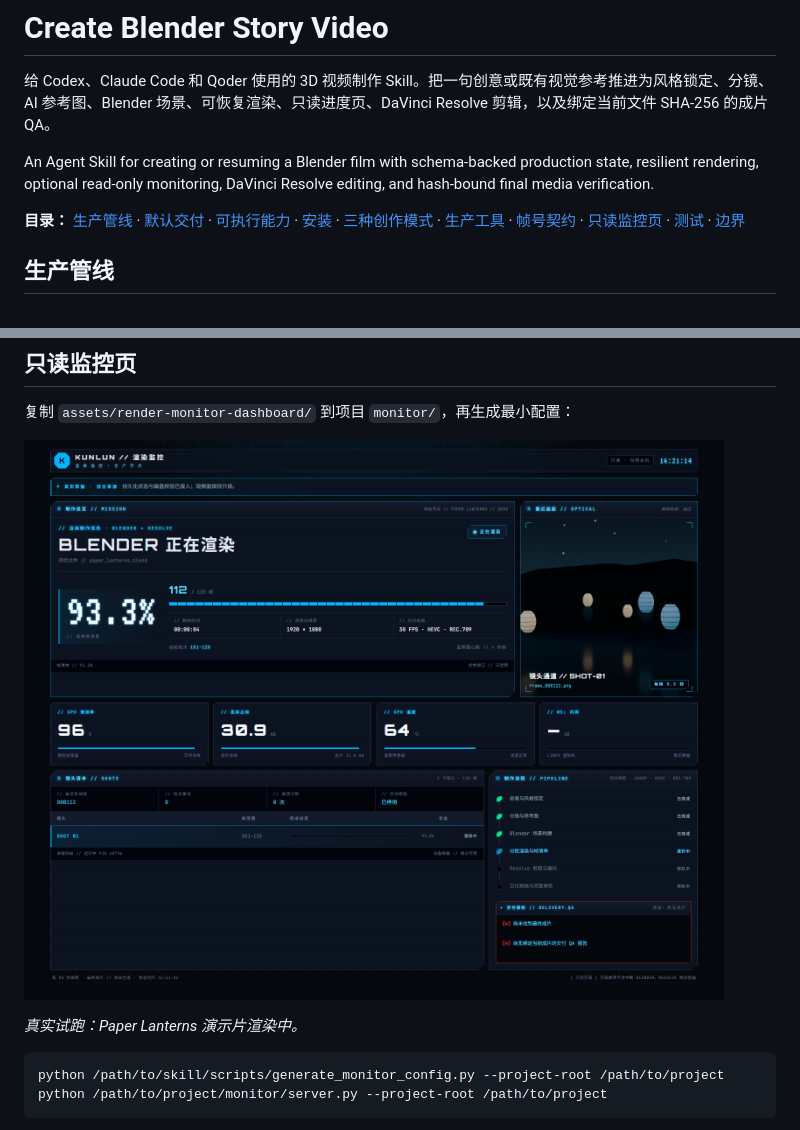
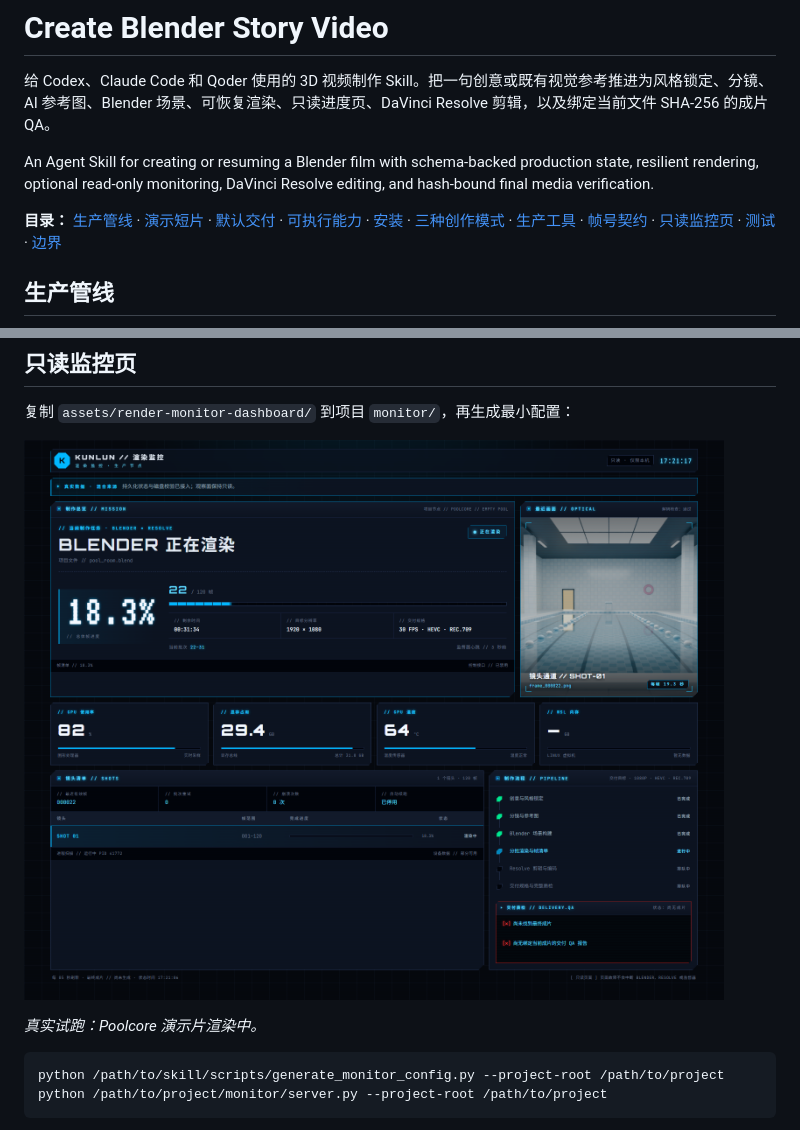
Before and after one commit to yoruuuchan/create-blender-story-video, a Markdown page: README.md, 2 parts joined by grey strips. GitHub-like rendering; pictures changed too: docs/images/render-monitor-paper-lanterns.png (deleted), docs/images/render-monitor-poolcore.png (added).

Commit message:
docs: add the Poolcore demo and real monitor capture
Add the four-second 1080p empty-pool film, a README GIF, the final MP4,
and the real monitor capture from the render.

````diff
--- a/README.md
+++ b/README.md
@@ -4,7 +4,7 @@
 
 An Agent Skill for creating or resuming a Blender film with schema-backed production state, resilient rendering, optional read-only monitoring, DaVinci Resolve editing, and hash-bound final media verification.
 
-**目录：** [生产管线](#生产管线) · [默认交付](#默认交付) · [可执行能力](#这次包含的可执行能力) · [安装](#安装-skill) · [三种创作模式](#三种创作模式) · [生产工具](#生产工具) · [帧号契约](#帧号契约) · [只读监控页](#只读监控页) · [测试](#测试) · [边界](#边界)
+**目录：** [生产管线](#生产管线) · [演示短片](#演示短片) · [默认交付](#默认交付) · [可执行能力](#这次包含的可执行能力) · [安装](#安装-skill) · [三种创作模式](#三种创作模式) · [生产工具](#生产工具) · [帧号契约](#帧号契约) · [只读监控页](#只读监控页) · [测试](#测试) · [边界](#边界)
 
 ## 生产管线
 
@@ -208,9 +214,9 @@ flowchart TB
 
 复制 `assets/render-monitor-dashboard/` 到项目 `monitor/`，再生成最小配置：
 
-![Paper Lanterns 试跑：只读监控页显示 93.3% 渲染进度和真实帧预览](docs/images/render-monitor-paper-lanterns.png)
+![Poolcore 试跑：只读监控页显示 18.3% 渲染进度和真实帧预览](docs/images/render-monitor-poolcore.png)
 
-*真实试跑：Paper Lanterns 演示片渲染中。*
+*真实试跑：Poolcore 演示片渲染中。*
 
 ```bash
 python /path/to/skill/scripts/generate_monitor_config.py --project-root /path/to/project
````
Also changed, not shown: other parts of README.md (+6 -0 lines), 2 other files.
